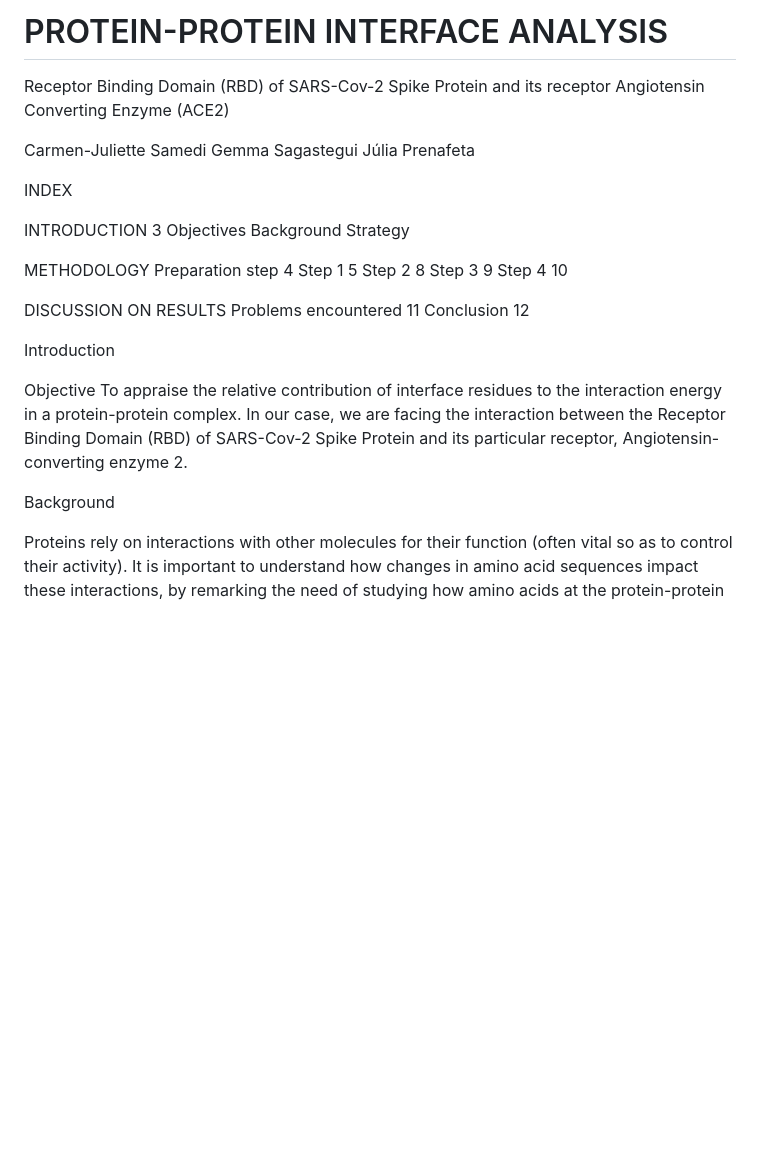
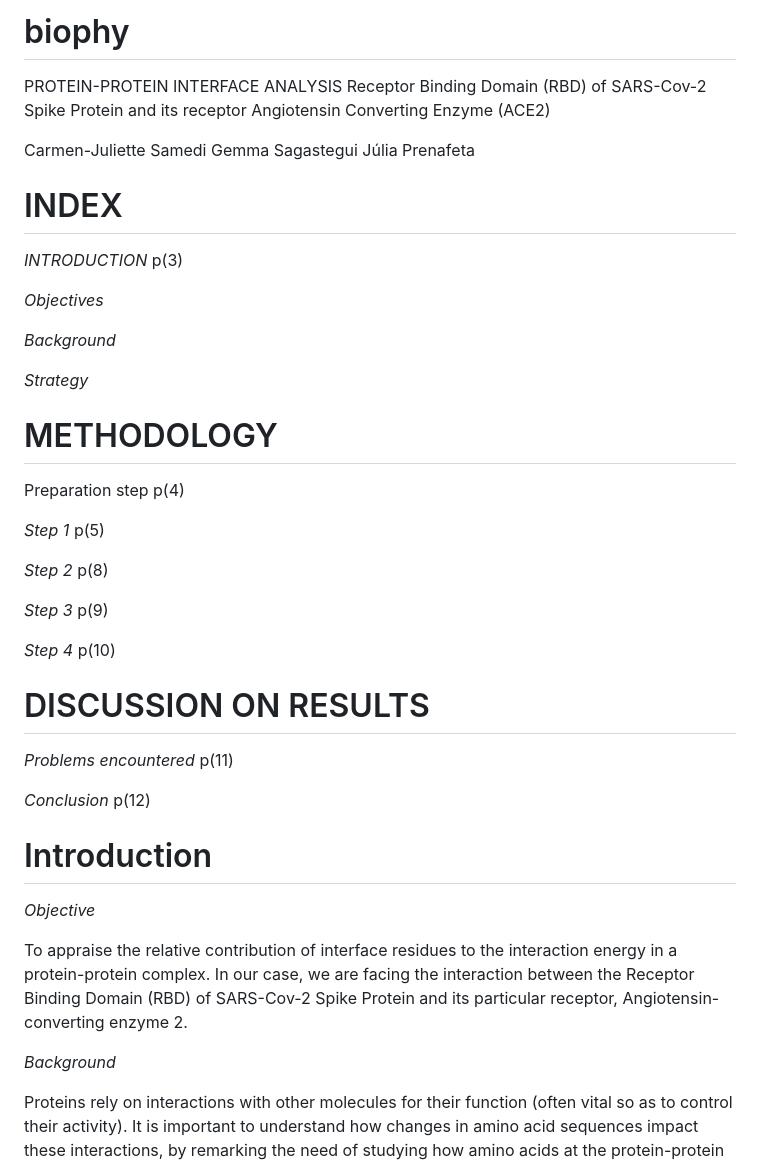
Before and after one commit to sagggastegui/biophy, a Markdown page: README.md, the part around the change printed below. GitHub-like rendering; blank space fills up the shorter version.

```diff
--- a/README.md
+++ b/README.md
@@ -1,4 +1,5 @@
-# PROTEIN-PROTEIN INTERFACE ANALYSIS
+# biophy
+PROTEIN-PROTEIN INTERFACE ANALYSIS
 Receptor Binding Domain (RBD) of SARS-Cov-2 Spike Protein and its receptor Angiotensin Converting Enzyme (ACE2)
 
 
@@ -6,41 +7,42 @@ Carmen-Juliette Samedi
 Gemma Sagastegui
 Júlia Prenafeta
 
-INDEX
+# INDEX
 
 
-INTRODUCTION                                                                                                 3
-Objectives
-Background
-Strategy
+*INTRODUCTION*                                                                                               p(3)
+
+*Objectives*
+
+*Background*
+
+*Strategy*
 
 
-METHODOLOGY
-Preparation step                                                                                             4
-Step 1                                                                                                       5
-Step 2                                                                                                       8
-Step 3                                                                                                       9
-Step 4                                                                                                       10
+# METHODOLOGY
 
-DISCUSSION ON RESULTS
-Problems encountered                                                                                         11
-Conclusion                                                                                                   12
+Preparation step                                                                                           p(4)
 
+*Step 1*                                                                                                     p(5)
 
+*Step 2*                                                                                                    p(8)
 
+*Step 3*                                                                                                    p(9)
 
+*Step 4*                                                                                                     p(10)
 
+# DISCUSSION ON RESULTS
+*Problems encountered*                                                                                       p(11)
 
+*Conclusion*                                                                                                 p(12)
 
+# Introduction
 
+*Objective*
 
-
-Introduction
-
-Objective
 To appraise the relative contribution of interface residues to the interaction energy in a protein-protein complex. In our case, we are facing the interaction between the Receptor Binding Domain (RBD) of SARS-Cov-2 Spike Protein and its particular receptor, Angiotensin-converting enzyme 2.
 
-Background
+*Background*
 
 Proteins rely on interactions with other molecules for their function (often vital so as to control their activity).  It is important to understand how changes in amino acid sequences impact these interactions, by remarking the need of studying how amino acids at the protein-protein interface influence the energy involved in their interaction within a complex.
 
```
Also changed, not shown: other parts of README.md (+10 -133 lines).
